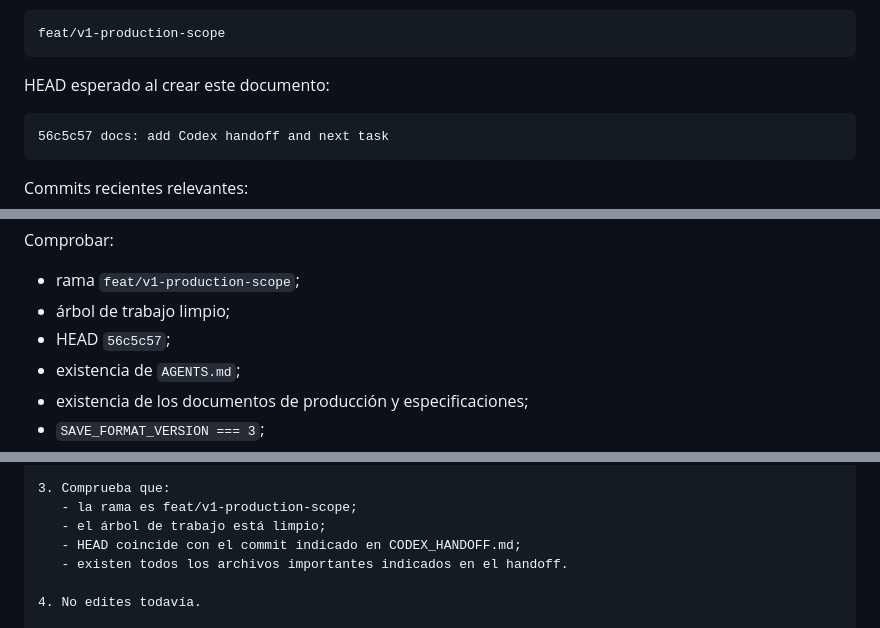
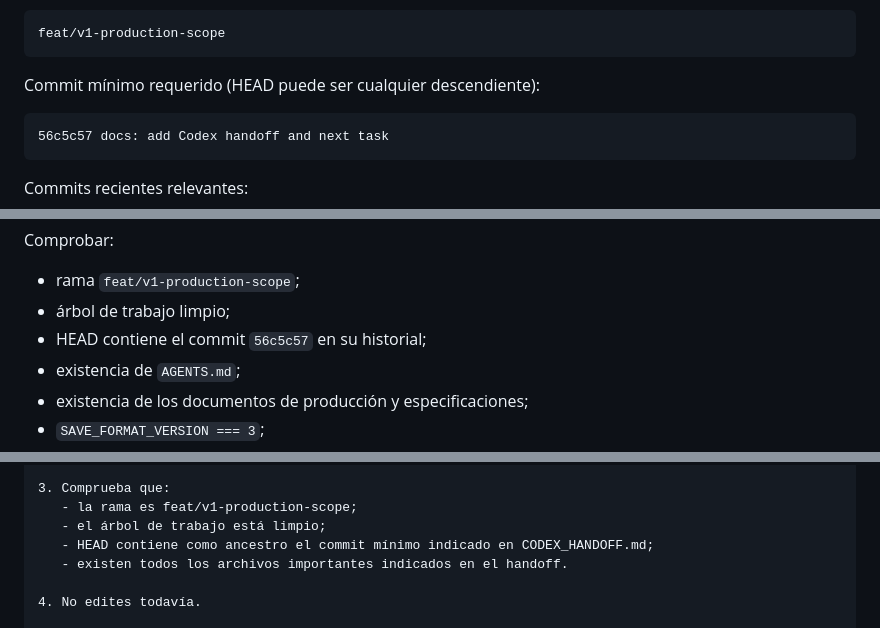
Before and after one commit to Aorus796/el-teorema-del-si-repo, a Markdown page: docs/production/CODEX_HANDOFF.md, 3 parts joined by grey strips. Drawn GitHub-style.

Commit message:
docs: relax Codex handoff head check

````diff
--- a/docs/production/CODEX_HANDOFF.md
+++ b/docs/production/CODEX_HANDOFF.md
@@ -31,7 +31,7 @@ Rama de trabajo:
 feat/v1-production-scope
 ```
 
-HEAD esperado al crear este documento:
+Commit mínimo requerido (HEAD puede ser cualquier descendiente):
 
 ```text
 56c5c57 docs: add Codex handoff and next task
@@ -72,7 +72,7 @@ Comprobar:
 
 - rama `feat/v1-production-scope`;
 - árbol de trabajo limpio;
-- HEAD `56c5c57`;
+- HEAD contiene el commit `56c5c57` en su historial;
 - existencia de `AGENTS.md`;
 - existencia de los documentos de producción y especificaciones;
 - `SAVE_FORMAT_VERSION === 3`;
@@ -639,7 +639,7 @@ Antes de modificar cualquier archivo:
 3. Comprueba que:
    - la rama es feat/v1-production-scope;
    - el árbol de trabajo está limpio;
-   - HEAD coincide con el commit indicado en CODEX_HANDOFF.md;
+   - HEAD contiene como ancestro el commit mínimo indicado en CODEX_HANDOFF.md;
    - existen todos los archivos importantes indicados en el handoff.
 
 4. No edites todavía.
````
